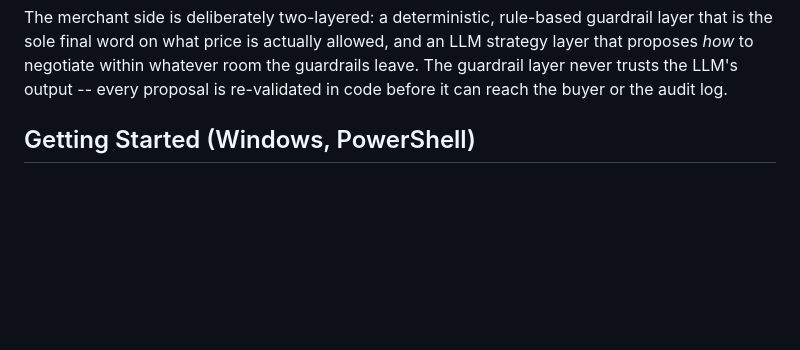
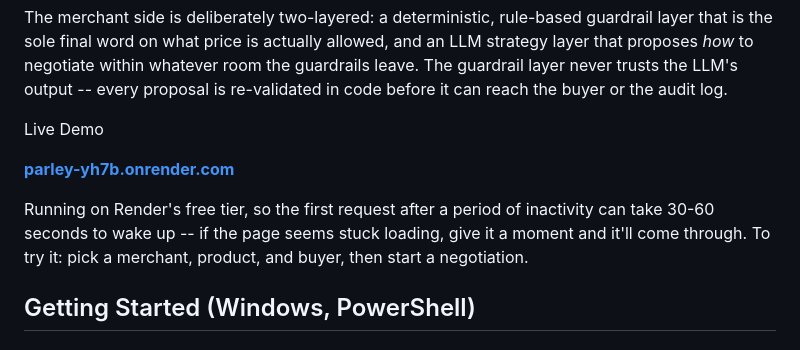
Before and after one commit to RheaDeepak/Parley---AI-Negotiator, a Markdown page: README.md, the part around the change. Drawn GitHub-style; blank space fills up the shorter version.

Commit message:
Added link to render
Added a section for a live demo of the application with usage instructions.

```diff
--- a/README.md
+++ b/README.md
@@ -12,6 +12,15 @@ actually allowed, and an LLM strategy layer that proposes *how* to
 negotiate within whatever room the guardrails leave. The guardrail layer
 never trusts the LLM's output -- every proposal is re-validated in code
 before it can reach the buyer or the audit log.
+
+Live Demo
+
+**[parley-yh7b.onrender.com](https://parley-yh7b.onrender.com)**
+
+Running on Render's free tier, so the first request after a period of
+inactivity can take 30-60 seconds to wake up -- if the page seems stuck
+loading, give it a moment and it'll come through. To try it: pick a
+merchant, product, and buyer, then start a negotiation.
 
 ## Getting Started (Windows, PowerShell)
 
```
